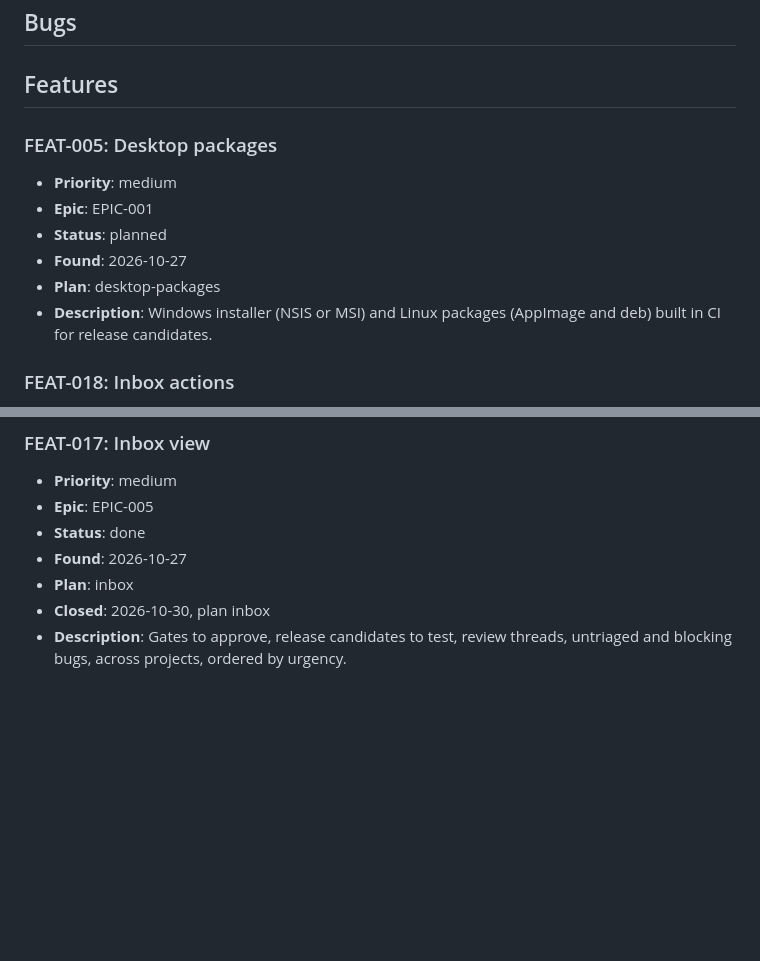
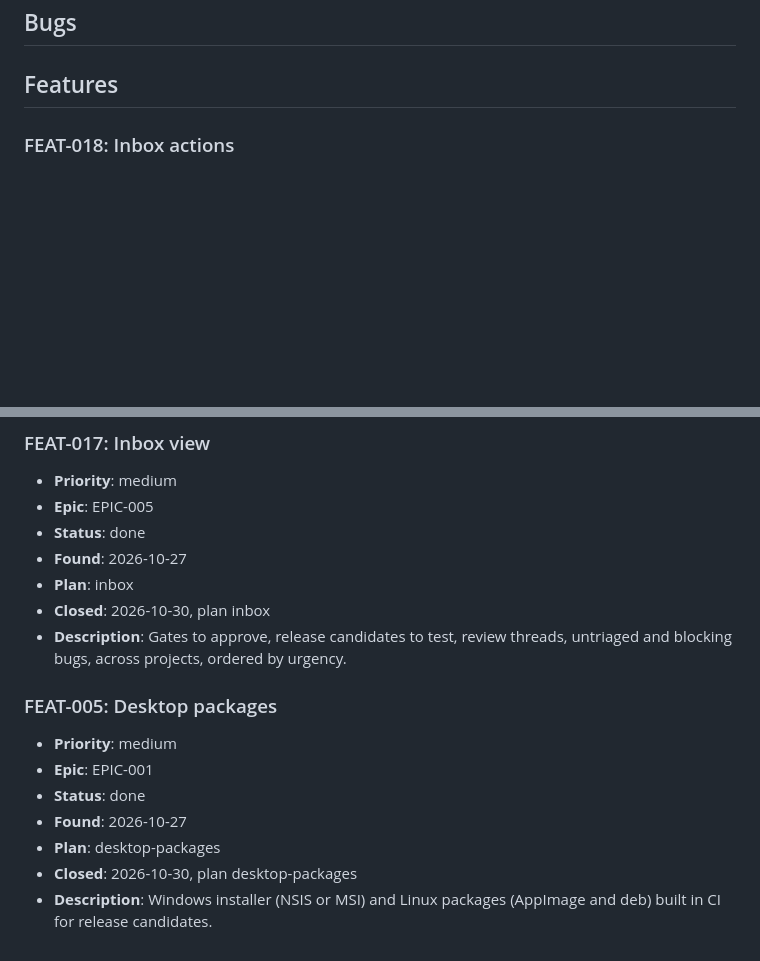
Before and after one commit to Levix-Digital/aurora-dev-suite, a Markdown page: docs/BACKLOG.md, 2 parts joined by grey strips. GitHub-like rendering; blank space fills up the shorter version.

```diff
--- a/docs/BACKLOG.md
+++ b/docs/BACKLOG.md
@@ -7,14 +7,6 @@ Each item: `### <ID>: <title>` with the fields `Severity` (bugs: critical, high,
 ## Bugs
 
 ## Features
-
-### FEAT-005: Desktop packages
-- **Priority**: medium
-- **Epic**: EPIC-001
-- **Status**: planned
-- **Found**: 2026-10-27
-- **Plan**: desktop-packages
-- **Description**: Windows installer (NSIS or MSI) and Linux packages (AppImage and deb) built in CI for release candidates.
 
 ### FEAT-018: Inbox actions
 - **Priority**: low
@@ -380,3 +372,12 @@ Each item: `### <ID>: <title>` with the fields `Severity` (bugs: critical, high,
 - **Plan**: inbox
 - **Closed**: 2026-10-30, plan inbox
 - **Description**: Gates to approve, release candidates to test, review threads, untriaged and blocking bugs, across projects, ordered by urgency.
+
+### FEAT-005: Desktop packages
+- **Priority**: medium
+- **Epic**: EPIC-001
+- **Status**: done
+- **Found**: 2026-10-27
+- **Plan**: desktop-packages
+- **Closed**: 2026-10-30, plan desktop-packages
+- **Description**: Windows installer (NSIS or MSI) and Linux packages (AppImage and deb) built in CI for release candidates.
```
Also changed, not shown: docs/plans/desktop-packages.md (+6 -2 lines).
